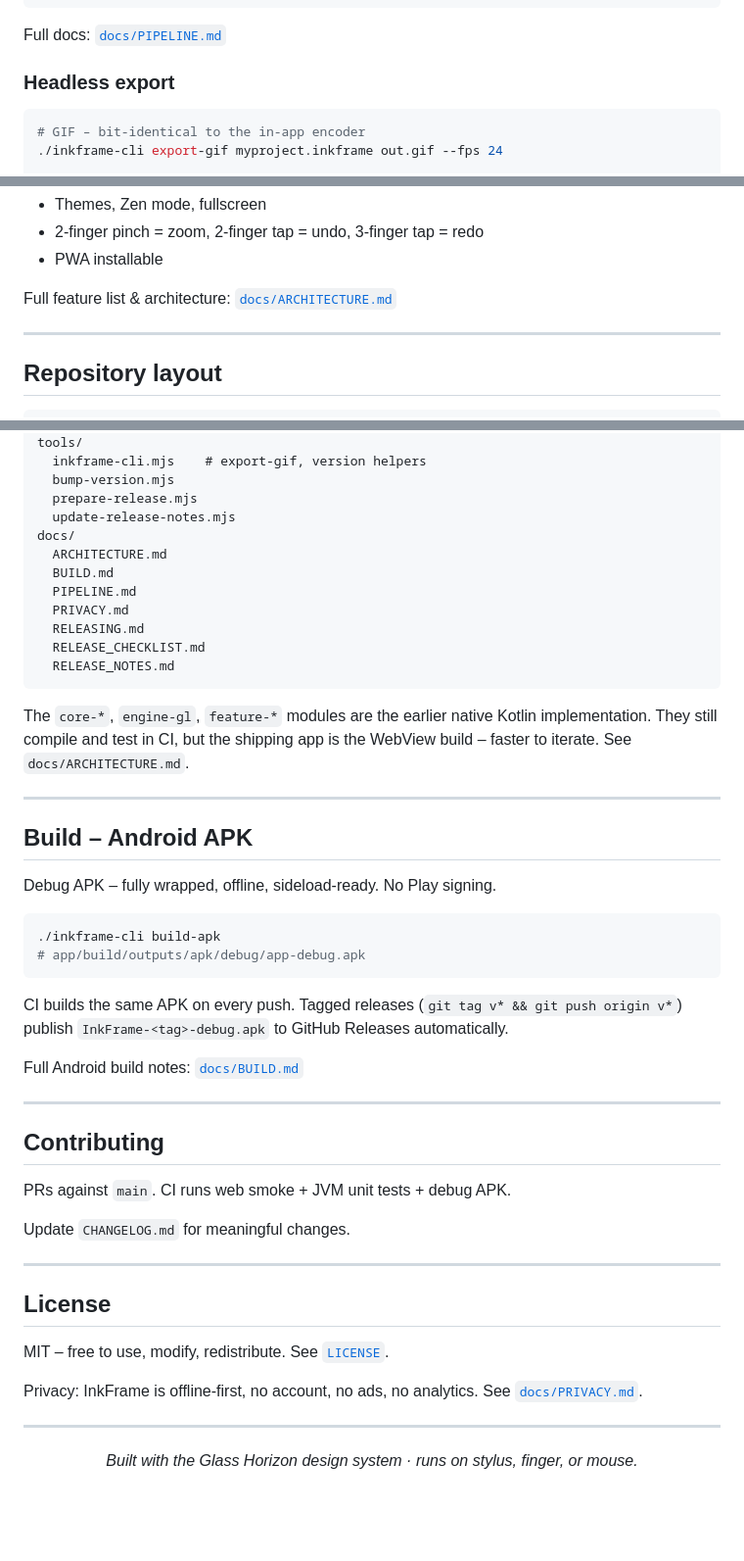
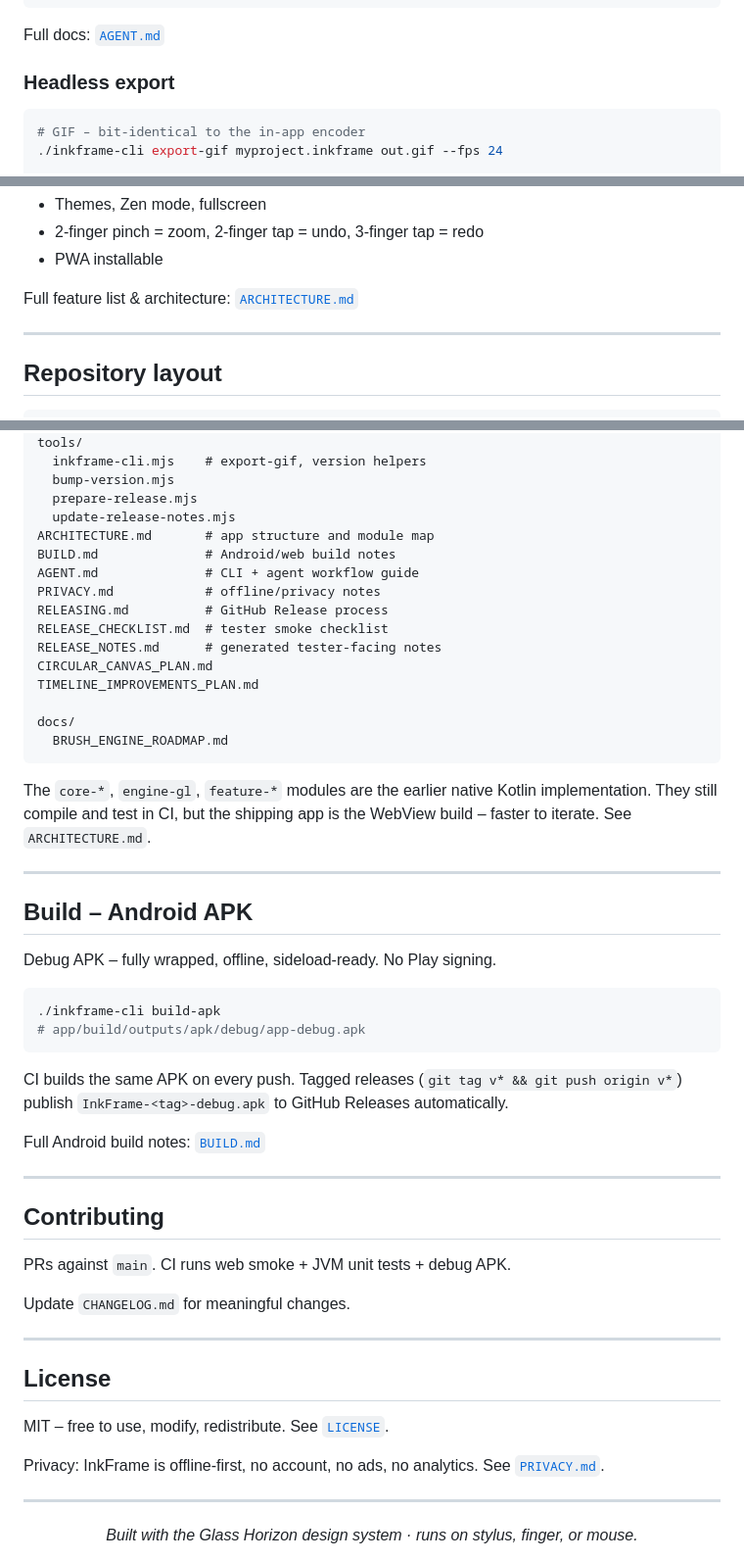
Before and after one commit to artistso/inkframesv5, a Markdown page: README.md, 3 parts joined by grey strips. Shown at 98% size. Drawn GitHub-style; blank space fills up the shorter version.

Commit message:
Fix README asset and documentation links

````diff
--- a/README.md
+++ b/README.md
@@ -70,7 +70,7 @@ export-gif in.inkframe out.gif [--fps 12] [--width 1024]
 help
 ```
 
-Full docs: [`docs/PIPELINE.md`](docs/PIPELINE.md)
+Full docs: [`AGENT.md`](AGENT.md)
 
 ### Headless export
 
@@ -139,7 +139,7 @@ CLI helper for agents: [`tools/inkframe-cli.mjs`](tools/inkframe-cli.mjs) – `e
 - 2-finger pinch = zoom, 2-finger tap = undo, 3-finger tap = redo
 - PWA installable
 
-Full feature list & architecture: [`docs/ARCHITECTURE.md`](docs/ARCHITECTURE.md)
+Full feature list & architecture: [`ARCHITECTURE.md`](ARCHITECTURE.md)
 
 ---
 
@@ -168,17 +168,21 @@ tools/
   bump-version.mjs
   prepare-release.mjs
   update-release-notes.mjs
+ARCHITECTURE.md       # app structure and module map
+BUILD.md              # Android/web build notes
+AGENT.md              # CLI + agent workflow guide
+PRIVACY.md            # offline/privacy notes
+RELEASING.md          # GitHub Release process
+RELEASE_CHECKLIST.md  # tester smoke checklist
+RELEASE_NOTES.md      # generated tester-facing notes
+CIRCULAR_CANVAS_PLAN.md
+TIMELINE_IMPROVEMENTS_PLAN.md
+
 docs/
-  ARCHITECTURE.md
-  BUILD.md
-  PIPELINE.md
-  PRIVACY.md
-  RELEASING.md
-  RELEASE_CHECKLIST.md
-  RELEASE_NOTES.md
+  BRUSH_ENGINE_ROADMAP.md
 ```
 
-The `core-*`, `engine-gl`, `feature-*` modules are the earlier native Kotlin implementation. They still compile and test in CI, but the shipping app is the WebView build – faster to iterate. See `docs/ARCHITECTURE.md`.
+The `core-*`, `engine-gl`, `feature-*` modules are the earlier native Kotlin implementation. They still compile and test in CI, but the shipping app is the WebView build – faster to iterate. See `ARCHITECTURE.md`.
 
 ---
 
@@ -193,7 +197,7 @@ Debug APK – fully wrapped, offline, sideload-ready. No Play signing.
 
 CI builds the same APK on every push. Tagged releases (`git tag v* && git push origin v*`) publish `InkFrame-<tag>-debug.apk` to GitHub Releases automatically.
 
-Full Android build notes: [`docs/BUILD.md`](docs/BUILD.md)
+Full Android build notes: [`BUILD.md`](BUILD.md)
 
 ---
 
@@ -209,7 +213,7 @@ Update `CHANGELOG.md` for meaningful changes.
 
 MIT – free to use, modify, redistribute. See [`LICENSE`](LICENSE).
 
-Privacy: InkFrame is offline-first, no account, no ads, no analytics. See [`docs/PRIVACY.md`](docs/PRIVACY.md).
+Privacy: InkFrame is offline-first, no account, no ads, no analytics. See [`PRIVACY.md`](PRIVACY.md).
 
 ---
 
````
Also changed, not shown: other parts of README.md (+1 -1 lines).
